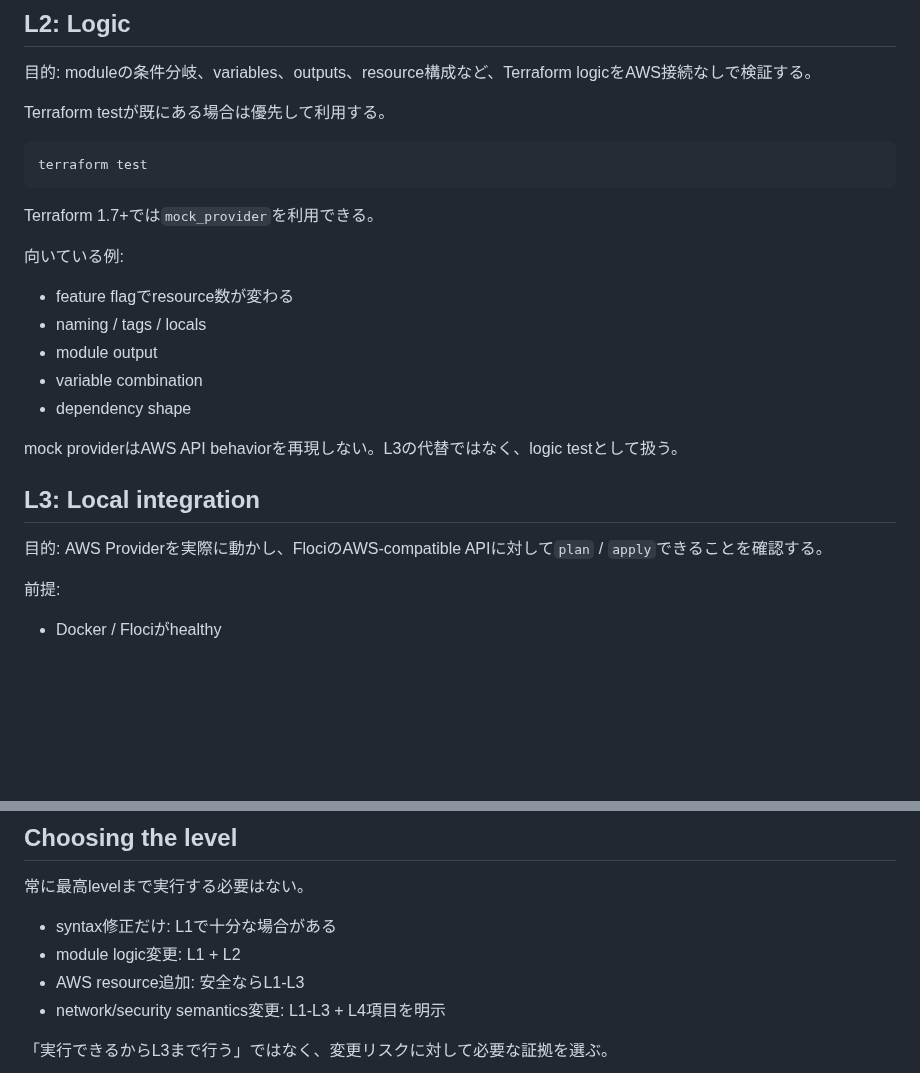
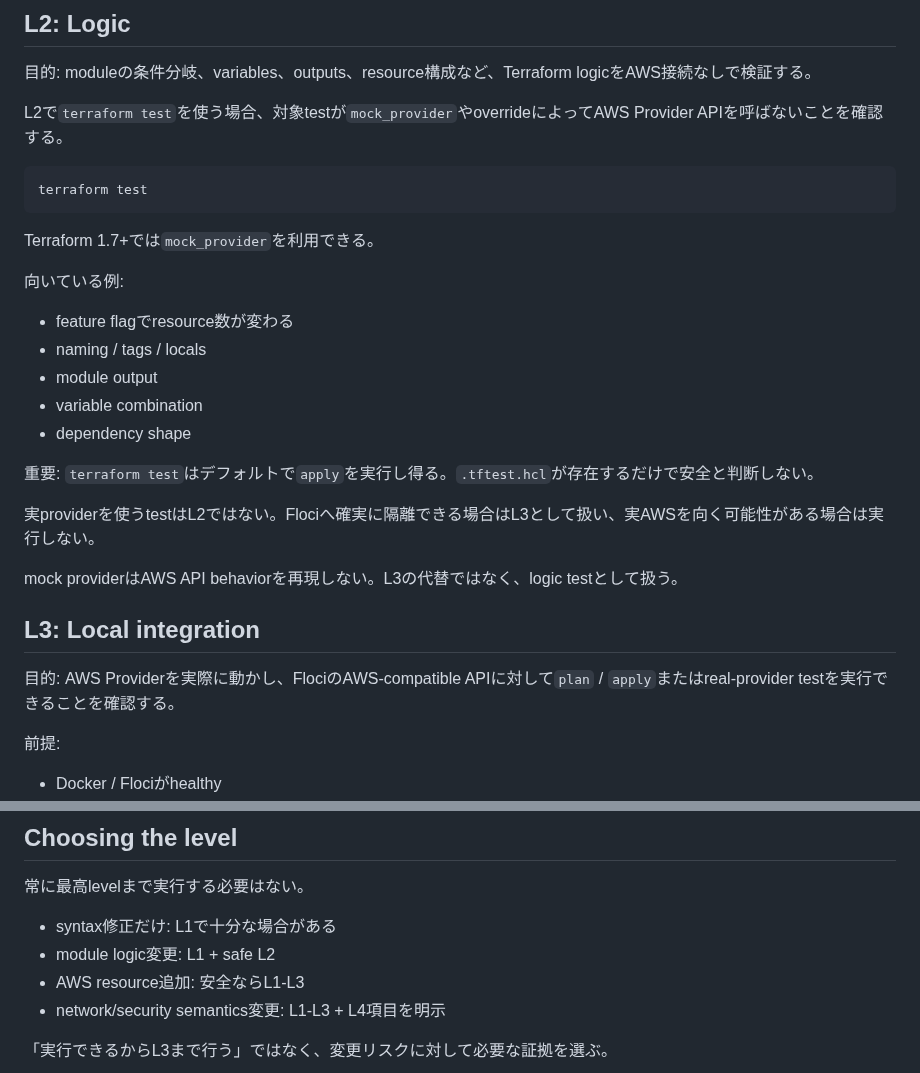
Before and after one commit to u7chan/skill-stash, a Markdown page: terraform-aws-local/references/validation-levels.md, 2 parts joined by grey strips. Drawn GitHub-style; blank space fills up the shorter version.

Commit message:
fix: classify real-provider tests as local integration

````diff
--- a/terraform-aws-local/references/validation-levels.md
+++ b/terraform-aws-local/references/validation-levels.md
@@ -34,7 +34,7 @@ terraform validate
 
 目的: moduleの条件分岐、variables、outputs、resource構成など、Terraform logicをAWS接続なしで検証する。
 
-Terraform testが既にある場合は優先して利用する。
+L2で`terraform test`を使う場合、対象testが`mock_provider`やoverrideによってAWS Provider APIを呼ばないことを確認する。
 
 ```sh
 terraform test
@@ -50,11 +50,15 @@ Terraform 1.7+では`mock_provider`を利用できる。
 - variable combination
 - dependency shape
 
+重要: `terraform test`はデフォルトで`apply`を実行し得る。`.tftest.hcl`が存在するだけで安全と判断しない。
+
+実providerを使うtestはL2ではない。Flociへ確実に隔離できる場合はL3として扱い、実AWSを向く可能性がある場合は実行しない。
+
 mock providerはAWS API behaviorを再現しない。L3の代替ではなく、logic testとして扱う。
 
 ## L3: Local integration
 
-目的: AWS Providerを実際に動かし、FlociのAWS-compatible APIに対して`plan` / `apply`できることを確認する。
+目的: AWS Providerを実際に動かし、FlociのAWS-compatible APIに対して`plan` / `apply`またはreal-provider testを実行できることを確認する。
 
 前提:
 
@@ -97,7 +101,7 @@ Floci service supportがあっても、対象resourceが必要とする全operat
 常に最高levelまで実行する必要はない。
 
 - syntax修正だけ: L1で十分な場合がある
-- module logic変更: L1 + L2
+- module logic変更: L1 + safe L2
 - AWS resource追加: 安全ならL1-L3
 - network/security semantics変更: L1-L3 + L4項目を明示
 
````
